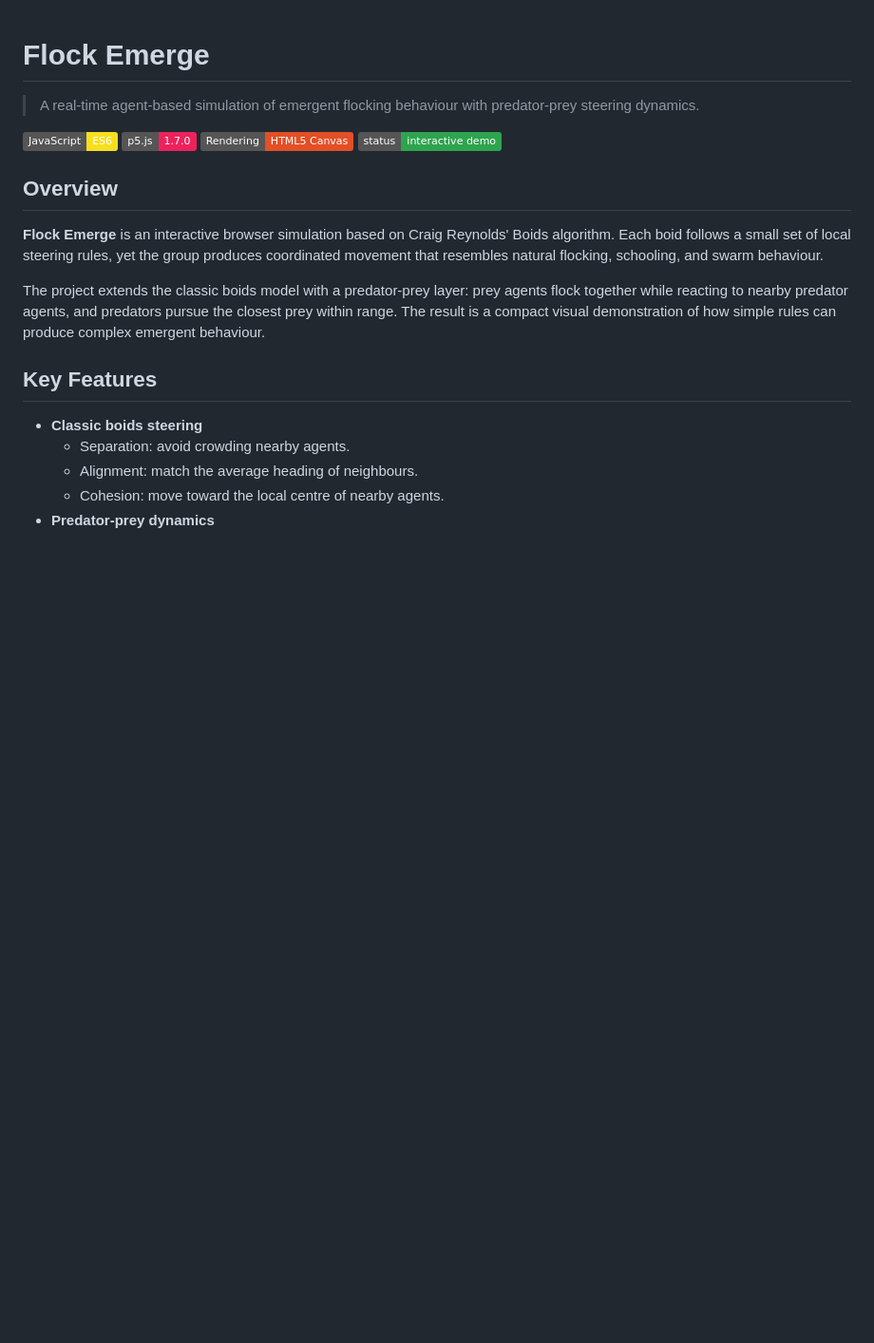
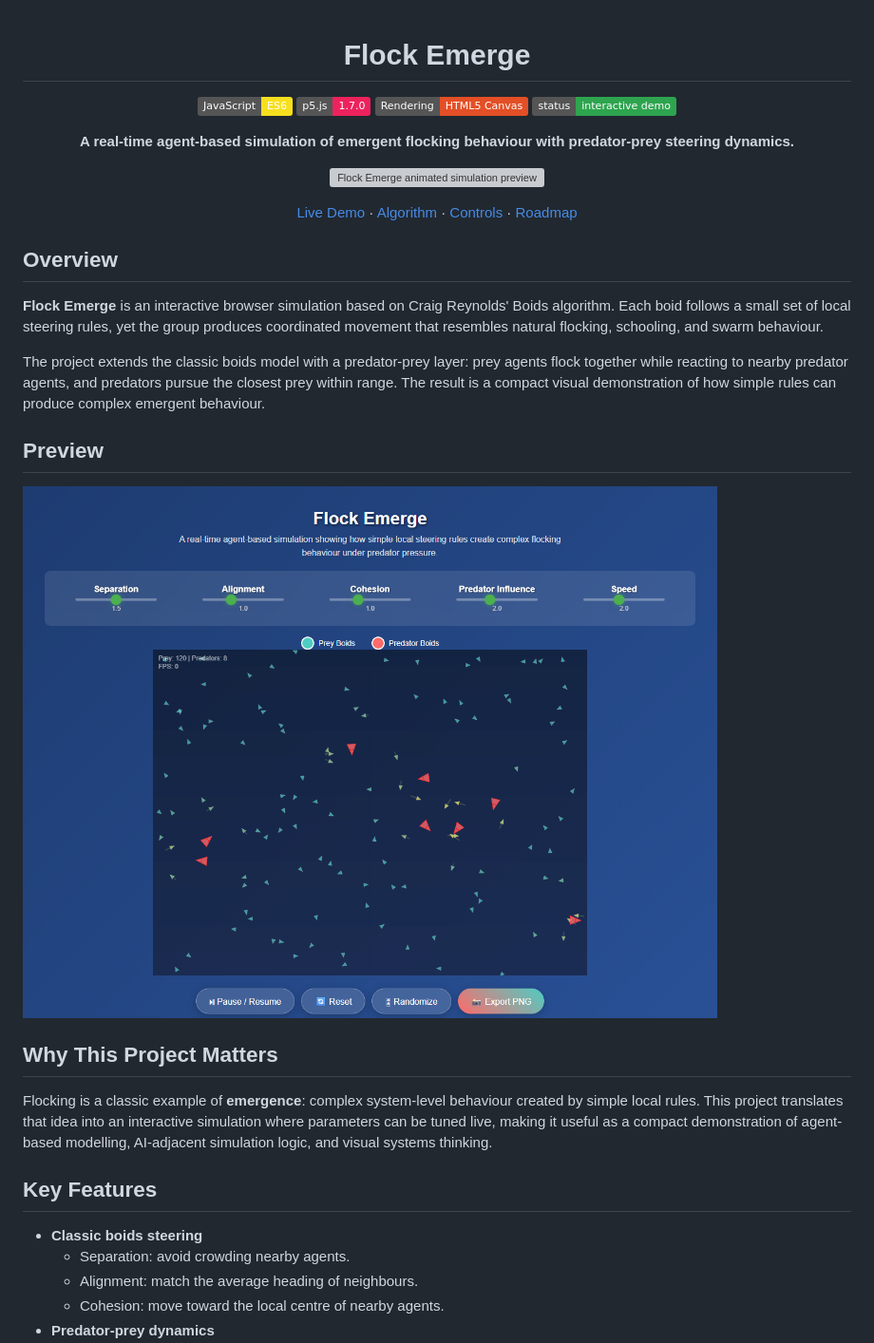
Before and after one commit to InfiniteBloom-max/Flock-Emerge, a Markdown page: README.md, the part around one of its changes. Shown at 95% size. Drawn GitHub-style; pictures changed too: docs/images/flock-emerge-preview.png (added); badges without logos; blank space fills up the shorter version; grey boxes are pictures that could not be loaded.

Commit message:
Add visual demo assets to README

```diff
--- a/README.md
+++ b/README.md
@@ -1,17 +3,31 @@
 # Flock Emerge
-
-> A real-time agent-based simulation of emergent flocking behaviour with predator-prey steering dynamics.
 
 ![JavaScript](https://img.shields.io/badge/JavaScript-ES6-F7DF1E?logo=javascript&logoColor=000)
 ![p5.js](https://img.shields.io/badge/p5.js-1.7.0-ED225D?logo=p5dotjs&logoColor=white)
 ![Canvas](https://img.shields.io/badge/Rendering-HTML5_Canvas-E34F26?logo=html5&logoColor=white)
 ![Status](https://img.shields.io/badge/status-interactive_demo-2ea44f)
 
+**A real-time agent-based simulation of emergent flocking behaviour with predator-prey steering dynamics.**
+
+![Flock Emerge animated simulation preview](docs/images/flock-emerge-demo.gif)
+
+[Live Demo](https://infinitebloom-max.github.io/Flock-Emerge/) · [Algorithm](#algorithm) · [Controls](#controls) · [Roadmap](#roadmap)
+
+</div>
+
 ## Overview
 
 **Flock Emerge** is an interactive browser simulation based on Craig Reynolds' Boids algorithm. Each boid follows a small set of local steering rules, yet the group produces coordinated movement that resembles natural flocking, schooling, and swarm behaviour.
 
 The project extends the classic boids model with a predator-prey layer: prey agents flock together while reacting to nearby predator agents, and predators pursue the closest prey within range. The result is a compact visual demonstration of how simple rules can produce complex emergent behaviour.
+
+## Preview
+
+![Flock Emerge browser interface screenshot](docs/images/flock-emerge-preview.png)
+
+## Why This Project Matters
+
+Flocking is a classic example of **emergence**: complex system-level behaviour created by simple local rules. This project translates that idea into an interactive simulation where parameters can be tuned live, making it useful as a compact demonstration of agent-based modelling, AI-adjacent simulation logic, and visual systems thinking.
 
 ## Key Features
 
```
Also changed, not shown: other parts of README.md (+11 -3 lines), 1 other file.
